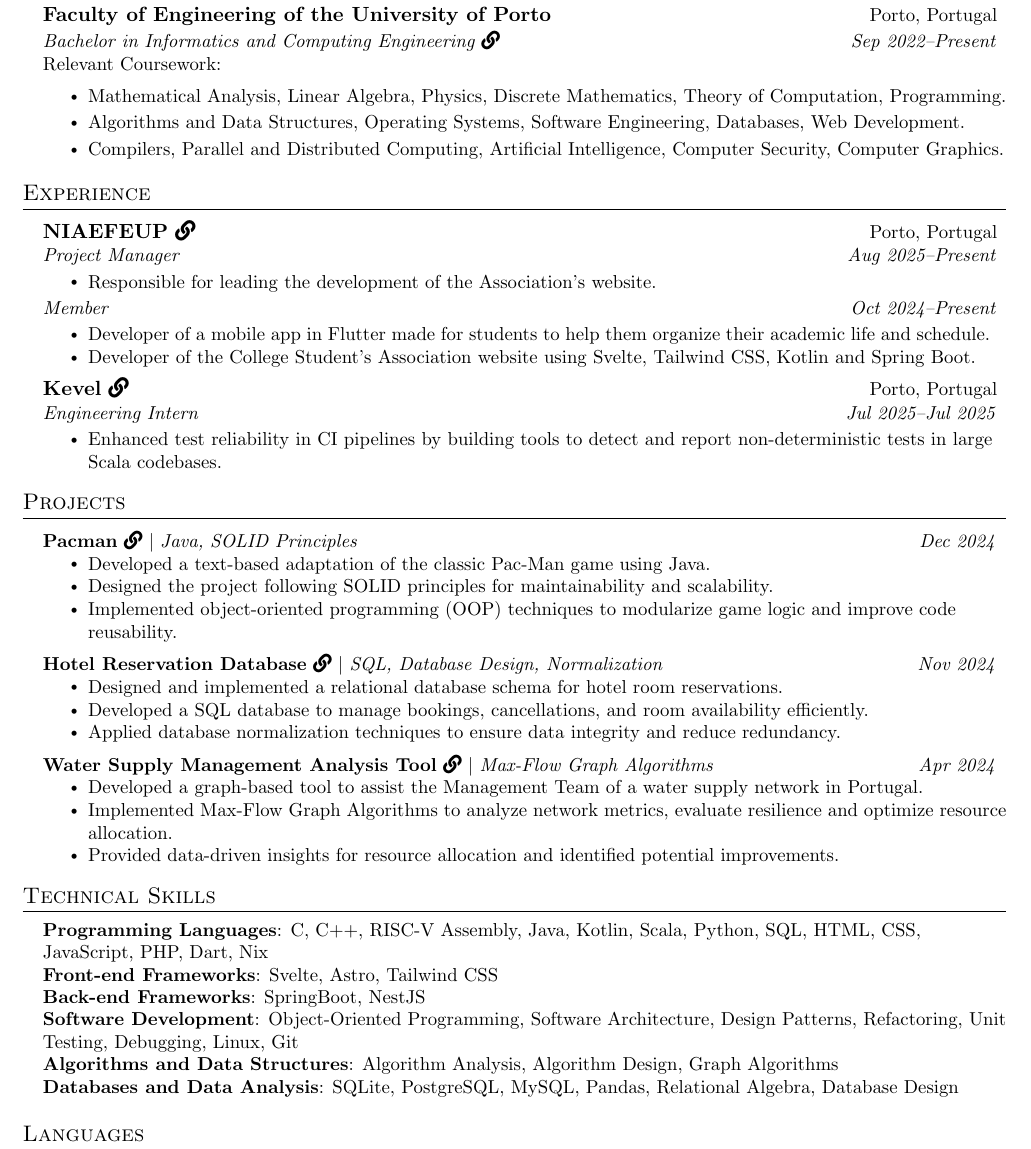
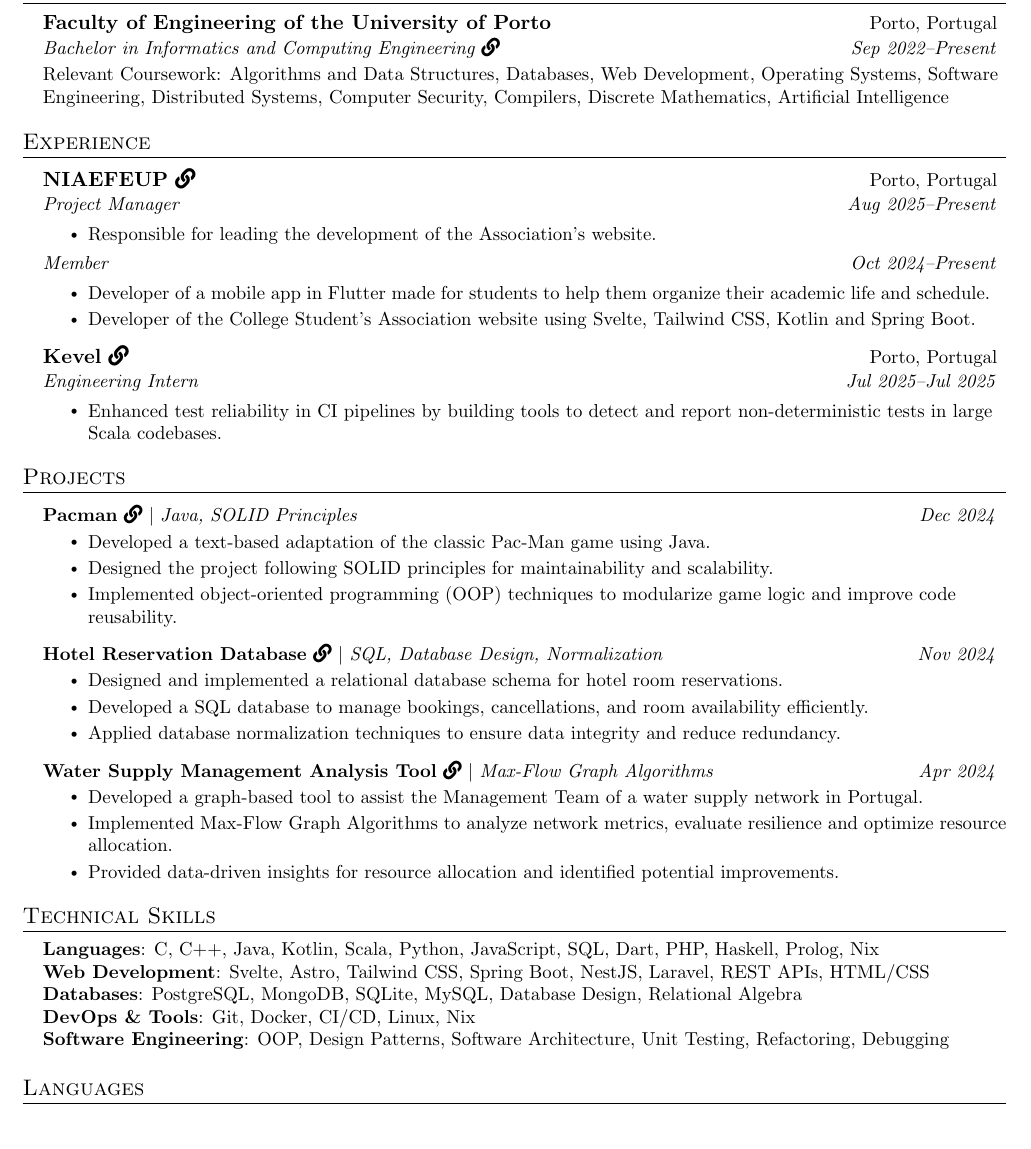
Before and after one commit to peucastro/resume, a LaTeX CV (resume.tex): part of the page, cut so that both start at the same text. Compiled offline with pdfLaTeX.

Commit message:
updated structure

```diff
--- a/resume.tex
+++ b/resume.tex
@@ -56,16 +59,10 @@
   {Bachelor in Informatics and Computing Engineering
   \href{https://www.up.pt/feup/en/study/bachelors-degree/undergraduate-programmes/feup/22841/}{\faLink}}{Sep
   2022--Present}
-  \resumeItem{Relevant Coursework:}
-  \begin{resumeItemList}
-  \item Mathematical Analysis, Linear Algebra, Physics, Discrete
-    Mathematics, Theory of
-    Computation, Programming.
-  \item Algorithms and Data Structures, Operating Systems, Software Engineering,
-    Databases, Web Development.
-  \item Compilers, Parallel and Distributed Computing, Artificial Intelligence,
-    Computer Security, Computer Graphics.\
-  \end{resumeItemList}
+  \resumeItem{Relevant Coursework: Algorithms and Data Structures,
+    Databases, Web Development, Operating Systems, Software
+    Engineering, Distributed Systems, Computer Security, Compilers,
+  Discrete Mathematics, Artificial Intelligence}
 
 \end{resumeSubHeadingList}
 
@@ -149,18 +146,15 @@
 \begin{itemize}[leftmargin=0.15in, label={}]
     \small{
     \item{
-        \textbf{Programming Languages}{: C, C++, RISC-V Assembly,
-          Java, Kotlin, Scala, Python, SQL, HTML, CSS, JavaScript, PHP,
-        Dart, Nix} \\
-        \textbf{Front-end Frameworks}{: Svelte, Astro, Tailwind CSS} \\
-        \textbf{Back-end Frameworks}{: SpringBoot, NestJS} \\
-        \textbf{Software Development}{: Object-Oriented Programming,
-          Software Architecture, Design Patterns, Refactoring, Unit
-        Testing, Debugging, Linux, Git} \\
-        \textbf{Algorithms and Data Structures}{: Algorithm Analysis,
-        Algorithm Design, Graph Algorithms} \\
-        \textbf{Databases and Data Analysis}{: SQLite, PostgreSQL,
-        MySQL, Pandas, Relational Algebra, Database Design}
+        \textbf{Languages}{: C, C++, Java, Kotlin, Scala, Python,
+        JavaScript, SQL, Dart, PHP, Haskell, Prolog, Nix} \\
+        \textbf{Web Development}{: Svelte, Astro, Tailwind CSS,
+        Spring Boot, NestJS, Laravel, REST APIs, HTML/CSS} \\
+        \textbf{Databases}{: PostgreSQL, MongoDB, SQLite, MySQL,
+        Database Design, Relational Algebra} \\
+        \textbf{DevOps \& Tools}{: Git, Docker, CI/CD, Linux, Nix} \\
+        \textbf{Software Engineering}{: OOP, Design Patterns,
+        Software Architecture, Unit Testing, Refactoring, Debugging}
     }}
 \end{itemize}
 
```
Also changed, not shown: resume.tex (9 more changed lines).
